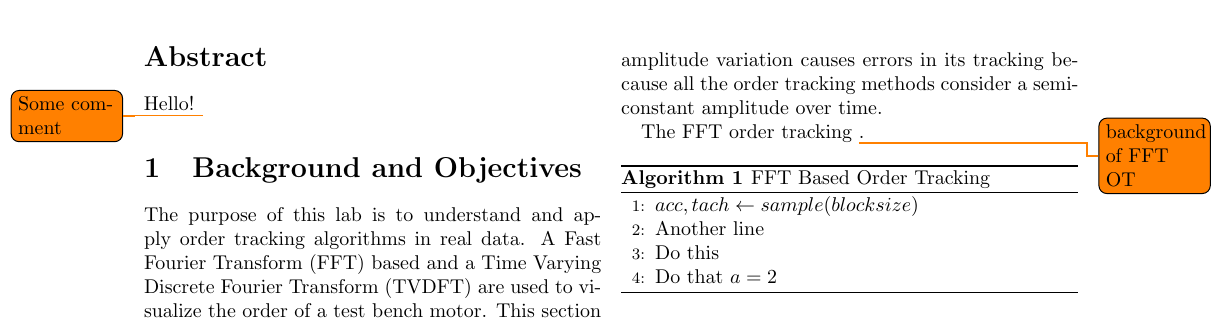
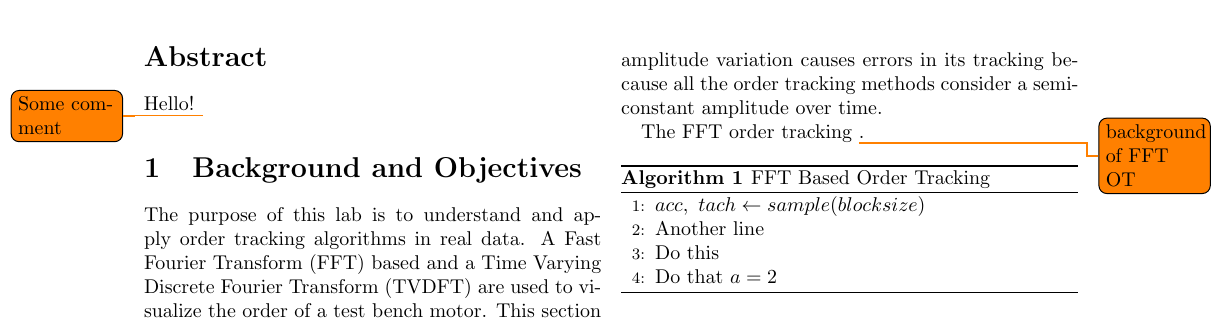
Before and after one commit to garamizo/DSP, a LaTeX paper (report_lab06/main.tex): part of page 1 of 7, cut so that both start at the same text. Compiled offline with pdfLaTeX.

Commit message:
something

```diff
--- a/report_lab06/main.tex
+++ b/report_lab06/main.tex
@@ -57,7 +57,7 @@
 
 	\begin{algorithm}
 		\begin{algorithmic}[1]
-			\STATE $ acc, tach \leftarrow sample(blocksize) $
+			\STATE $ acc,\ tach \leftarrow sample(blocksize) $
 			\STATE Another line
 			\STATE Do this
 			\STATE Do that $ a = 2 $
```
